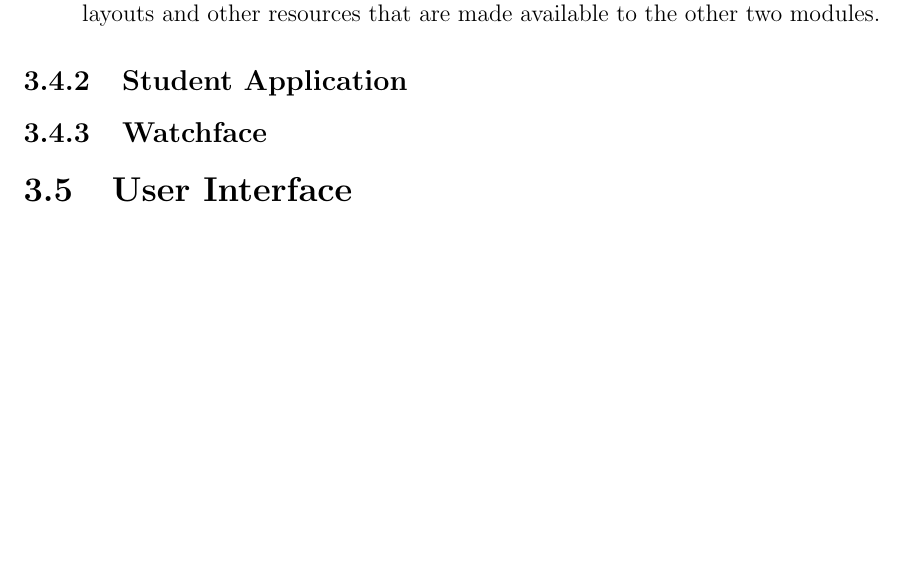
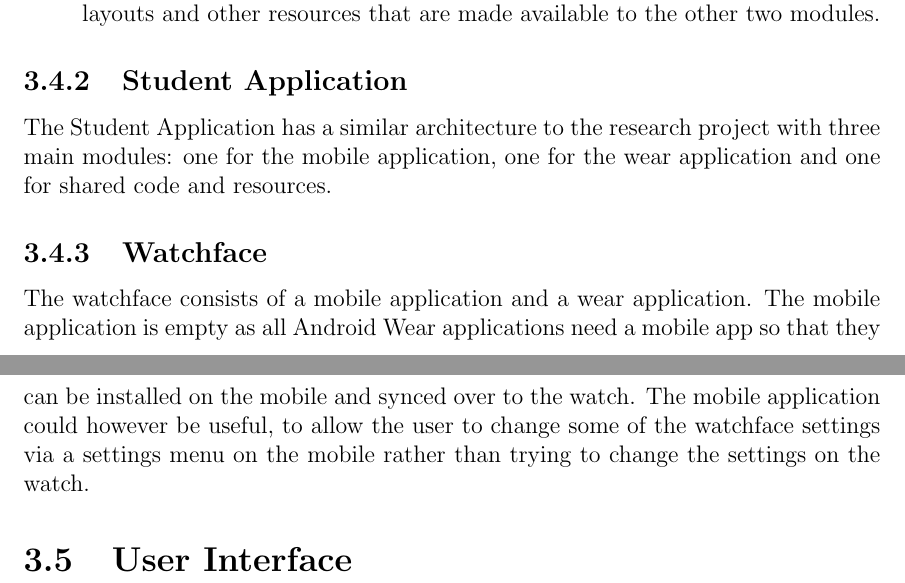
Before and after one commit to aidangrabe/fyp-report, a LaTeX document (main.tex, which reads chapters/design.tex): part of page 12 of 12 before the commit and two parts of pages 12 and 13 of 13 after it, the two joined at a grey line, cut so that both start at the same text, the shorter picture padded with empty space. Compiled offline with pdfLaTeX.

Commit message:
Add more info for Design

```diff
--- a/chapters/design.tex
+++ b/chapters/design.tex
@@ -50,7 +50,17 @@ modules.
 \end{enumerate}
 
 \subsection{Student Application}
+The Student Application has a similar architecture to the research project with
+three main modules: one for the mobile application, one for the wear application
+and one for shared code and resources.
+
 \subsection{Watchface}
+The watchface consists of a mobile application and a wear application. The
+mobile application is empty as all Android Wear applications need a mobile app
+so that they can be installed on the mobile and synced over to the watch.
+The mobile application could however be useful, to allow the user to change some
+of the watchface settings via a settings menu on the mobile rather than trying
+to change the settings on the watch.
 
 \section{User Interface}
 
```
